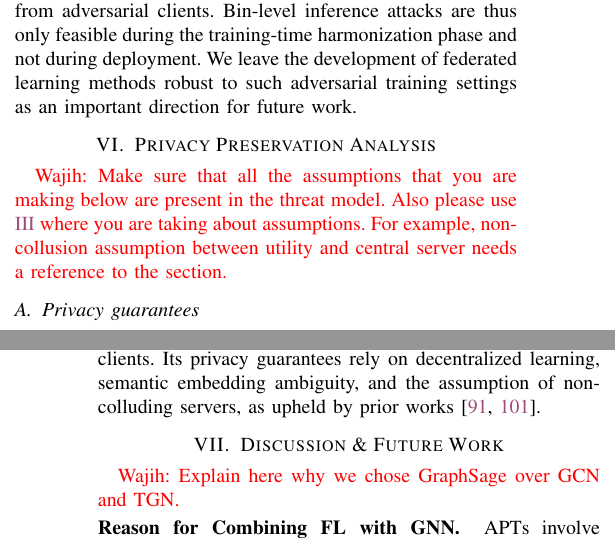
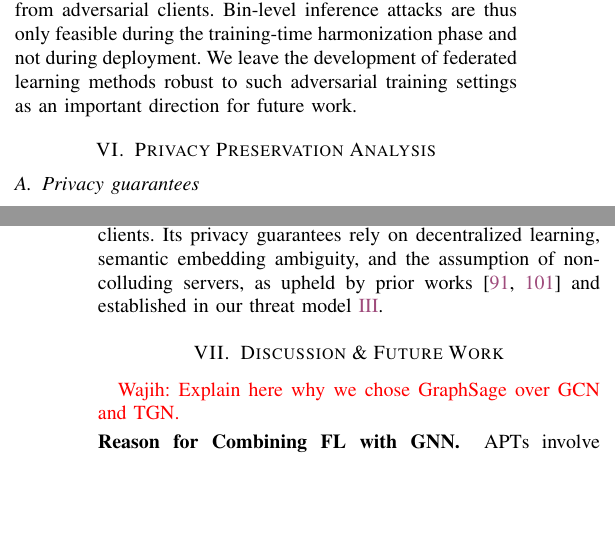
Before and after one commit to DART-Laboratory/gestalt, a LaTeX paper (paper/main.tex, which reads paper/privacy.tex): two parts of the columns of pages 11 and 13 of 20, joined at a grey line, cut so that both start at the same text, the shorter picture padded with empty space. Compiled offline with pdfLaTeX; a missing font is replaced by an installed copy or a similar font; a LaTeX package or settings file that is missing is left out.

Commit message:
fixed comment

```diff
--- a/paper/privacy.tex
+++ b/paper/privacy.tex
@@ -1,9 +1,5 @@
 \section{Privacy Preservation Analysis}
 \label{sec:privacy}
-
-\wajih{Make sure that all the assumptions that you are making below are present in the threat model. Also please use ~\ref{sec:threat} where you are taking about assumptions. For example, non-collusion assumption between utility and central server needs a reference to the section. }
-
-
 
 \subsection{Privacy guarantees}
 
@@ -89,4 +85,4 @@ Therefore, \Sys guarantees that the probability of reverse-engineering semantic
   This anonymity-by-aggregation ensures that model contributions cannot be disaggregated or linked to specific sources. Therefore, \Sys preserves client-level privacy against attribution and token inference attacks under the federated aggregation setting.
   \end{proof}
 
-Therefore, the architecture of \Sys robustly defends against inference attacks from both servers and malicious clients. Its privacy guarantees rely on decentralized learning, semantic embedding ambiguity, and the assumption of non-colluding servers, as upheld by prior works~\cite{roy2020crypte,wu2022federated}.
+Therefore, the architecture of \Sys robustly defends against inference attacks from both servers and malicious clients. Its privacy guarantees rely on decentralized learning, semantic embedding ambiguity, and the assumption of non-colluding servers, as upheld by prior works~\cite{roy2020crypte,wu2022federated} and established in our threat model~\ref{sec:threat}.
```
